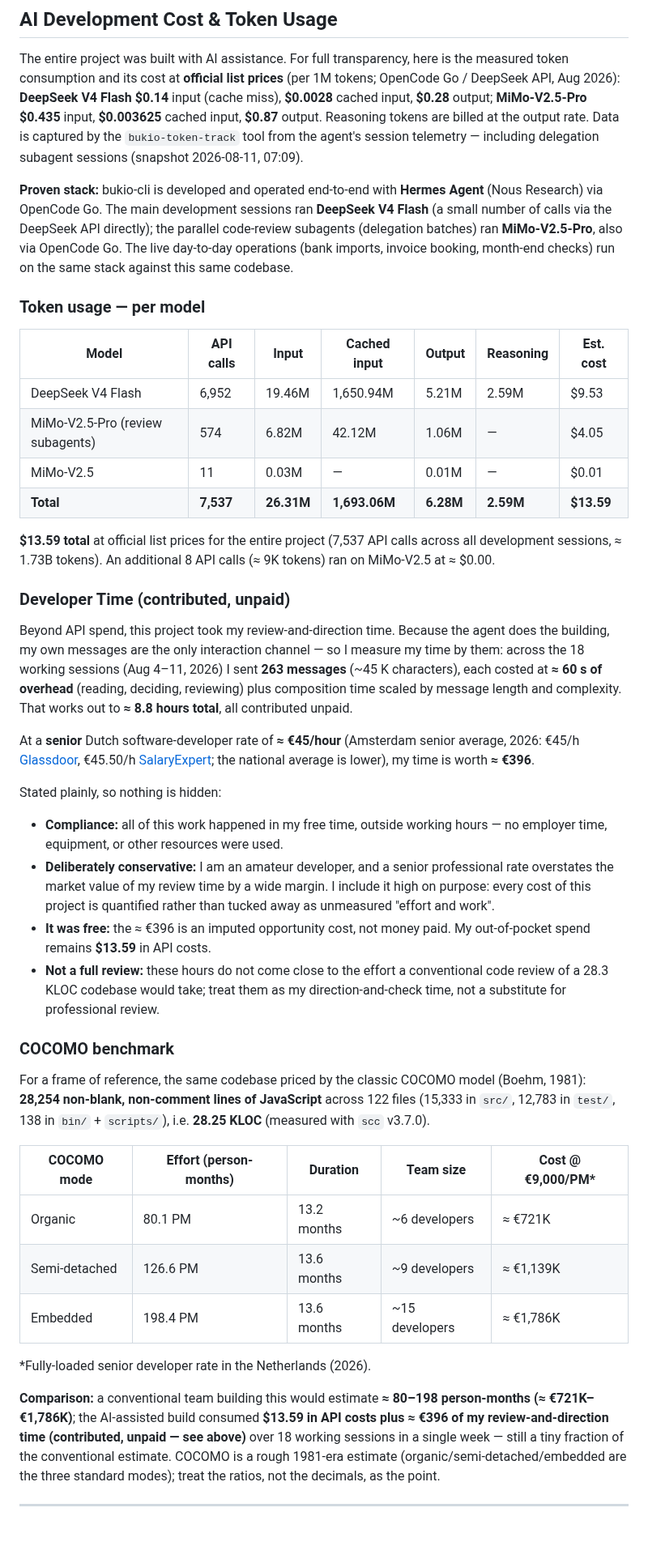
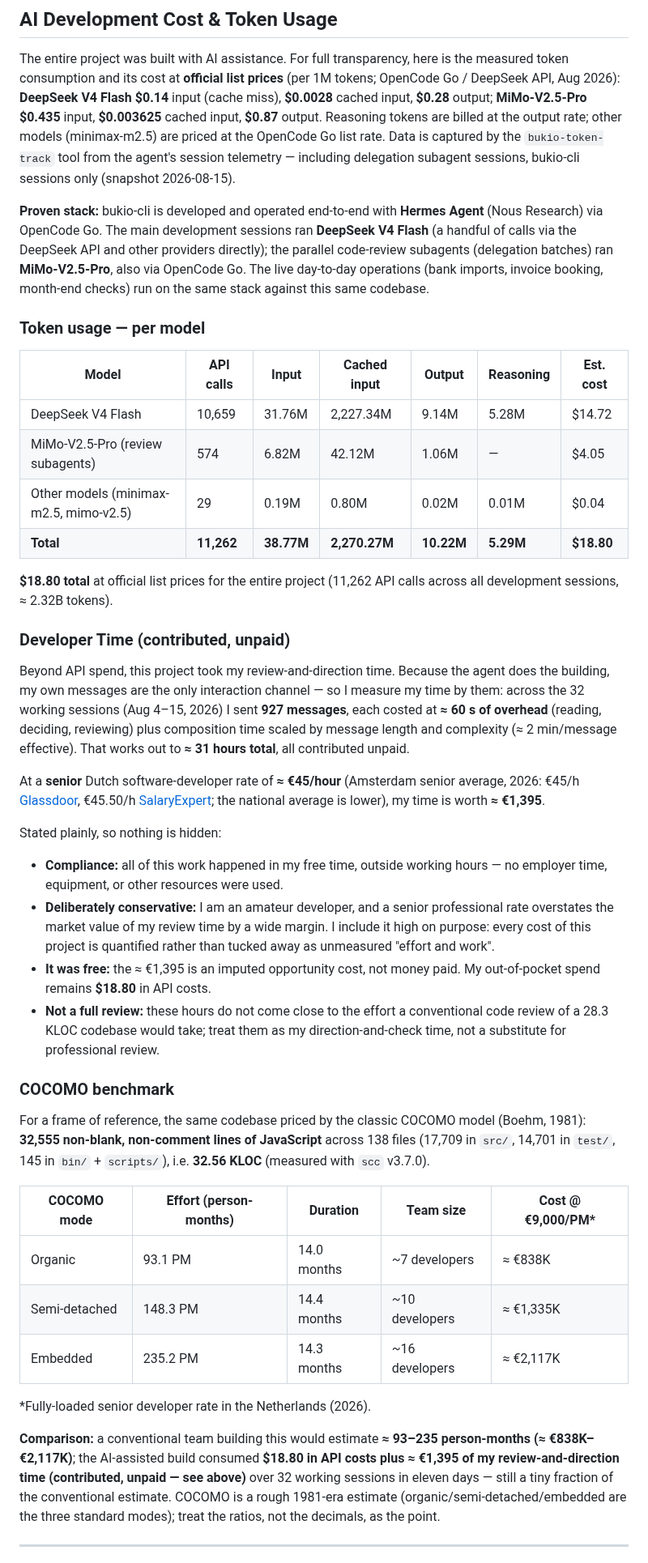
Before and after one commit to erikvankempen/bukio-cli, a Markdown page: README.md, the part around one of its changes. Shown at 81% size. GitHub-like rendering; blank space fills up the shorter version.

```diff
--- a/README.md
+++ b/README.md
@@ -1235,14 +1254,15 @@ is the measured token consumption and its cost at **official list prices**
 (per 1M tokens; OpenCode Go / DeepSeek API, Aug 2026): **DeepSeek V4 Flash**
 **$0.14** input (cache miss), **$0.0028** cached input, **$0.28** output;
 **MiMo-V2.5-Pro** **$0.435** input, **$0.003625** cached input, **$0.87**
-output. Reasoning tokens are billed at the output rate. Data is captured by
+output. Reasoning tokens are billed at the output rate; other models
+(minimax-m2.5) are priced at the OpenCode Go list rate. Data is captured by
 the `bukio-token-track` tool from the agent's session telemetry — including
-delegation subagent sessions (snapshot 2026-08-11, 07:09).
+delegation subagent sessions, bukio-cli sessions only (snapshot 2026-08-15).
 
 **Proven stack:** bukio-cli is developed and operated end-to-end with
 **Hermes Agent** (Nous Research) via OpenCode Go. The main development
-sessions ran **DeepSeek V4 Flash** (a small number of calls via the DeepSeek
-API directly); the parallel code-review subagents (delegation batches) ran
+sessions ran **DeepSeek V4 Flash** (a handful of calls via the DeepSeek
+API and other providers directly); the parallel code-review subagents (delegation batches) ran
 **MiMo-V2.5-Pro**, also via OpenCode Go. The live day-to-day operations
 (bank imports, invoice booking, month-end checks) run on the same stack
 against this same codebase.
@@ -1251,31 +1271,30 @@ against this same codebase.
 
 | Model | API calls | Input | Cached input | Output | Reasoning | Est. cost |
 |---|---|---|---|---|---|---|
-| DeepSeek V4 Flash | 6,952 | 19.46M | 1,650.94M | 5.21M | 2.59M | $9.53 |
+| DeepSeek V4 Flash | 10,659 | 31.76M | 2,227.34M | 9.14M | 5.28M | $14.72 |
 | MiMo-V2.5-Pro (review subagents) | 574 | 6.82M | 42.12M | 1.06M | — | $4.05 |
-| MiMo-V2.5 | 11 | 0.03M | — | 0.01M | — | $0.01 |
-| **Total** | **7,537** | **26.31M** | **1,693.06M** | **6.28M** | **2.59M** | **$13.59** |
+| Other models (minimax-m2.5, mimo-v2.5) | 29 | 0.19M | 0.80M | 0.02M | 0.01M | $0.04 |
+| **Total** | **11,262** | **38.77M** | **2,270.27M** | **10.22M** | **5.29M** | **$18.80** |
 
-**$13.59 total** at official list prices for the entire project (7,537
-API calls across all development sessions, ≈ 1.73B tokens). An additional 8 API
-calls (≈ 9K tokens) ran on MiMo-V2.5 at ≈ $0.00.
+**$18.80 total** at official list prices for the entire project (11,262
+API calls across all development sessions, ≈ 2.32B tokens).
 
 ### Developer Time (contributed, unpaid)
 
 Beyond API spend, this project took my review-and-direction time. Because
 the agent does the building, my own messages are the only interaction
-channel — so I measure my time by them: across the 18 working sessions
-(Aug 4–11, 2026) I sent **263 messages** (~45 K characters), each costed
-at **≈ 60 s of overhead** (reading, deciding, reviewing) plus composition
-time scaled by message length and complexity. That works out to
-**≈ 8.8 hours total**, all contributed unpaid.
+channel — so I measure my time by them: across the 32 working sessions
+(Aug 4–15, 2026) I sent **927 messages**, each costed at **≈ 60 s of
+overhead** (reading, deciding, reviewing) plus composition time scaled by
+message length and complexity (≈ 2 min/message effective). That works out to
+**≈ 31 hours total**, all contributed unpaid.
 
 At a **senior** Dutch software-developer rate of **≈ €45/hour** (Amsterdam
 senior average, 2026: €45/h
 [Glassdoor](https://www.glassdoor.com/Salaries/amsterdam-netherlands-senior-software-engineer-salary-SRCH_IL.0,21_IM1112_KO22,46.htm),
 €45.50/h
 [SalaryExpert](https://www.salaryexpert.com/salary/job/software-developer/netherlands/amsterdam);
-the national average is lower), my time is worth **≈ €396**.
+the national average is lower), my time is worth **≈ €1,395**.
 
 Stated plainly, so nothing is hidden:
 
@@ -1285,8 +1304,8 @@ Stated plainly, so nothing is hidden:
   professional rate overstates the market value of my review time by a wide
   margin. I include it high on purpose: every cost of this project is
   quantified rather than tucked away as unmeasured "effort and work".
-- **It was free:** the ≈ €396 is an imputed opportunity cost, not money paid.
-  My out-of-pocket spend remains **$13.59** in API costs.
+- **It was free:** the ≈ €1,395 is an imputed opportunity cost, not money paid.
+  My out-of-pocket spend remains **$18.80** in API costs.
 - **Not a full review:** these hours do not come close to the effort a
   conventional code review of a 28.3 KLOC codebase would take; treat them as
   my direction-and-check time, not a substitute for professional review.
@@ -1294,23 +1313,23 @@ Stated plainly, so nothing is hidden:
 ### COCOMO benchmark
 
 For a frame of reference, the same codebase priced by the classic COCOMO
-model (Boehm, 1981): **28,254 non-blank, non-comment lines of JavaScript**
-across 122 files (15,333 in `src/`, 12,783 in `test/`, 138 in `bin/` +
-`scripts/`), i.e. **28.25 KLOC**
+model (Boehm, 1981): **32,555 non-blank, non-comment lines of JavaScript**
+across 138 files (17,709 in `src/`, 14,701 in `test/`, 145 in `bin/` +
+`scripts/`), i.e. **32.56 KLOC**
 (measured with `scc` v3.7.0).
 
 | COCOMO mode | Effort (person-months) | Duration | Team size | Cost @ €9,000/PM\* |
 |---|---|---|---|---|
-| Organic | 80.1 PM | 13.2 months | ~6 developers | ≈ €721K |
-| Semi-detached | 126.6 PM | 13.6 months | ~9 developers | ≈ €1,139K |
-| Embedded | 198.4 PM | 13.6 months | ~15 developers | ≈ €1,786K |
+| Organic | 93.1 PM | 14.0 months | ~7 developers | ≈ €838K |
+| Semi-detached | 148.3 PM | 14.4 months | ~10 developers | ≈ €1,335K |
+| Embedded | 235.2 PM | 14.3 months | ~16 developers | ≈ €2,117K |
 
 \*Fully-loaded senior developer rate in the Netherlands (2026).
 
-**Comparison:** a conventional team building this would estimate **≈ 80–198
-person-months (≈ €721K–€1,786K)**; the AI-assisted build consumed **$13.59 in
-API costs plus ≈ €396 of my review-and-direction time (contributed, unpaid
-— see above)** over 18 working sessions in a single week — still a tiny fraction of
+**Comparison:** a conventional team building this would estimate **≈ 93–235
+person-months (≈ €838K–€2,117K)**; the AI-assisted build consumed **$18.80 in
+API costs plus ≈ €1,395 of my review-and-direction time (contributed, unpaid
+— see above)** over 32 working sessions in eleven days — still a tiny fraction of
 the conventional estimate.
 COCOMO is a rough 1981-era estimate (organic/semi-detached/embedded are the
 three standard modes); treat the ratios, not the decimals, as the point.
```
Also changed, not shown: other parts of README.md (+46 -26 lines), AGENTS.md (+38 -13 lines).
